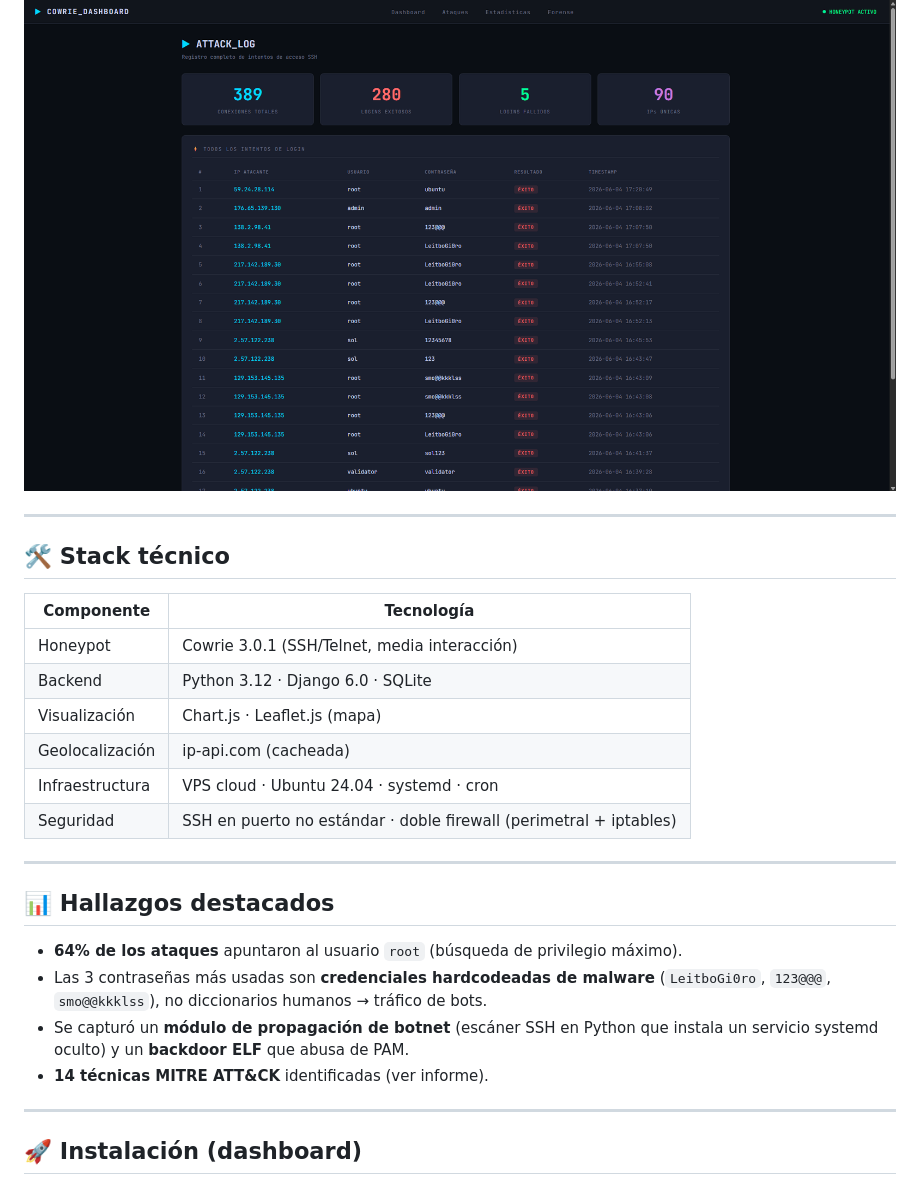
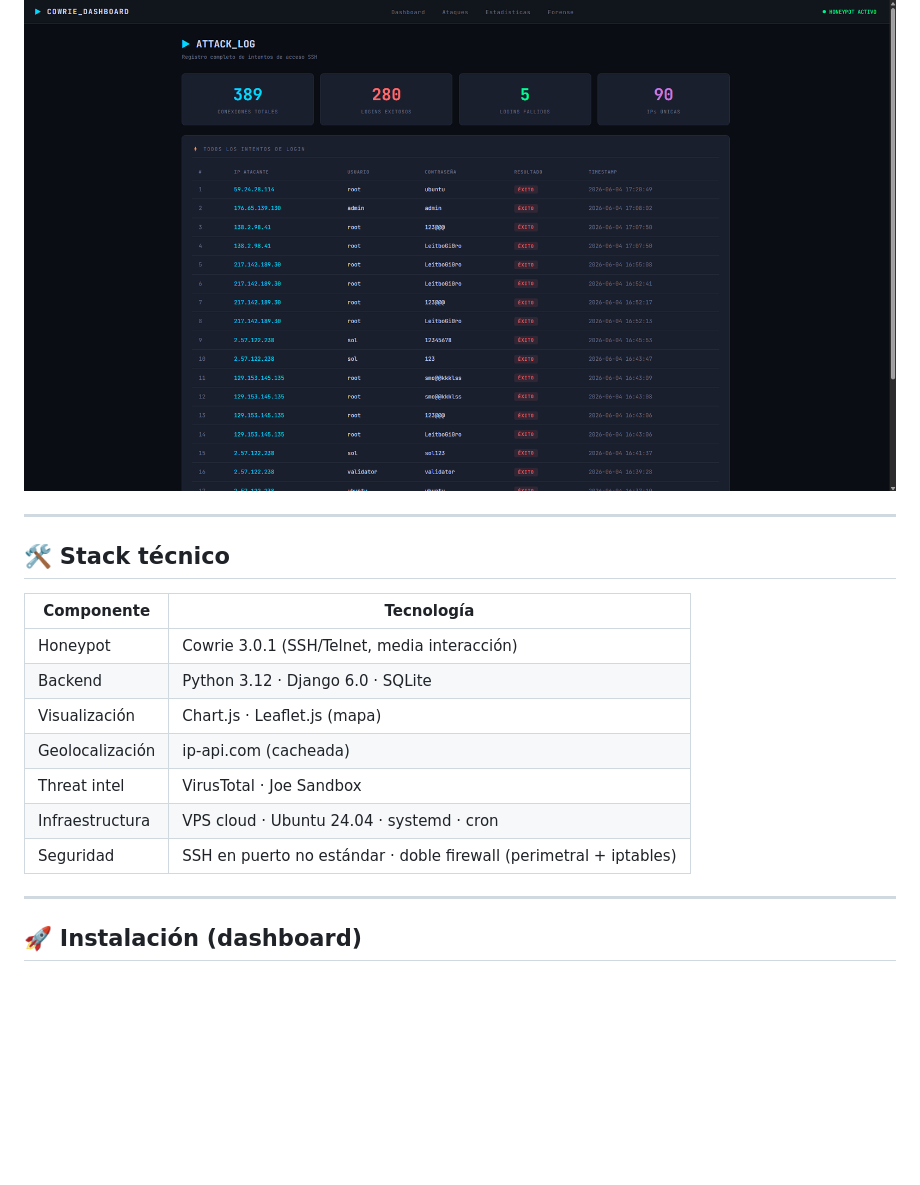
Before and after one commit to hanssoto-cyber/cowrie-dashboard, a Markdown page: README.md, the part around one of its changes. GitHub-like rendering; blank space fills up the shorter version.

```diff
--- a/README.md
+++ b/README.md
@@ -88,7 +91,6 @@ Atacantes (internet)
 ### Tabla de ataques
 ![Ataques](docs/screenshots/attacks.png)
 
-
 ---
 
 ## 🛠️ Stack técnico
@@ -99,19 +101,9 @@ Atacantes (internet)
 | Backend | Python 3.12 · Django 6.0 · SQLite |
 | Visualización | Chart.js · Leaflet.js (mapa) |
 | Geolocalización | ip-api.com (cacheada) |
+| Threat intel | VirusTotal · Joe Sandbox |
 | Infraestructura | VPS cloud · Ubuntu 24.04 · systemd · cron |
 | Seguridad | SSH en puerto no estándar · doble firewall (perimetral + iptables) |
-
----
-
-## 📊 Hallazgos destacados
-
-- **64% de los ataques** apuntaron al usuario `root` (búsqueda de privilegio máximo).
-- Las 3 contraseñas más usadas son **credenciales hardcodeadas de malware**
-  (`LeitboGi0ro`, `123@@@`, `smo@@kkklss`), no diccionarios humanos → tráfico de bots.
-- Se capturó un **módulo de propagación de botnet** (escáner SSH en Python que
-  instala un servicio systemd oculto) y un **backdoor ELF** que abusa de PAM.
-- **14 técnicas MITRE ATT&CK** identificadas (ver informe).
 
 ---
 
```
Also changed, not shown: other parts of README.md (+84 -23 lines), docs/ANEXO_ANALISIS_MALWARE.md (added, +181 -0 lines), docs/COMO_FUNCIONA_EL_PROYECTO.md (added, +227 -0 lines).
